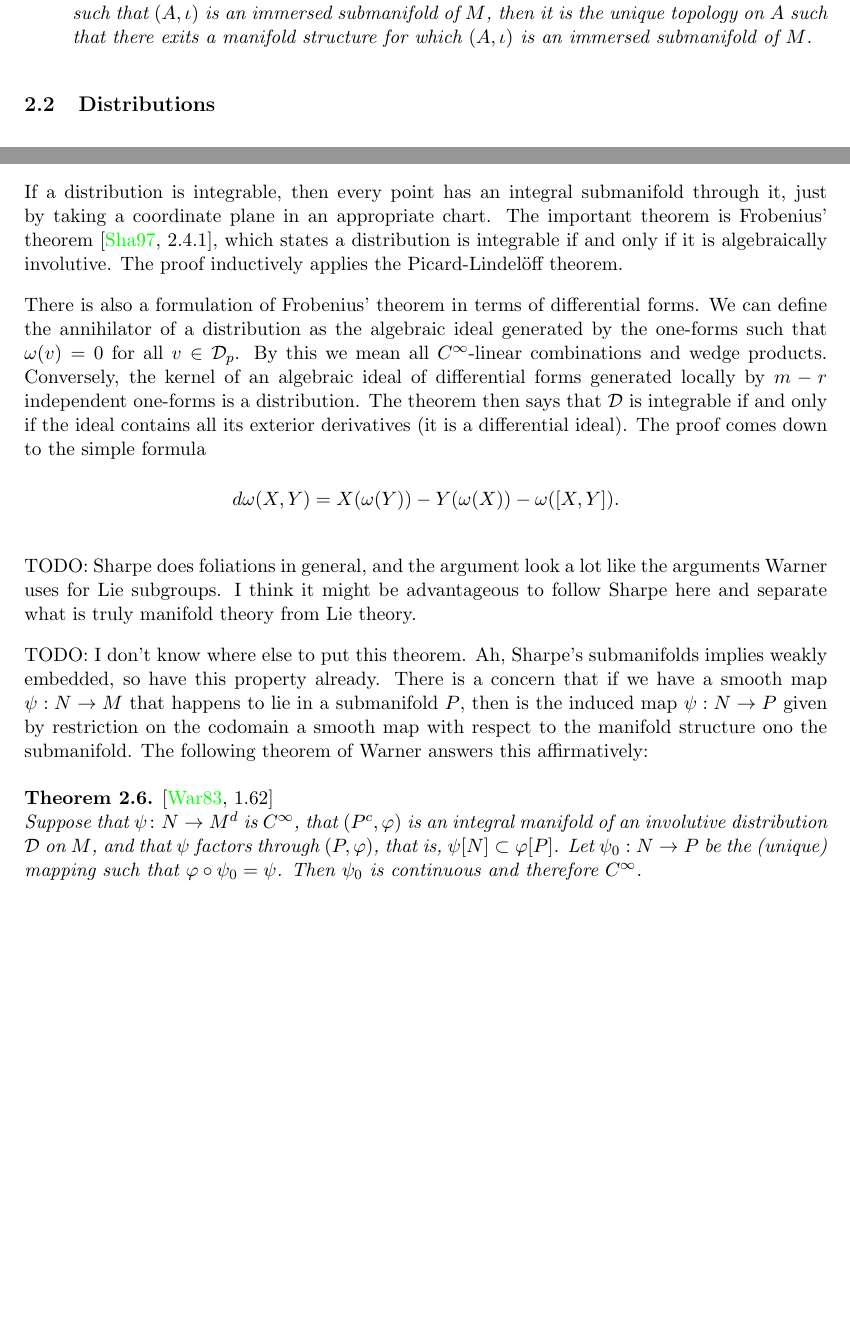
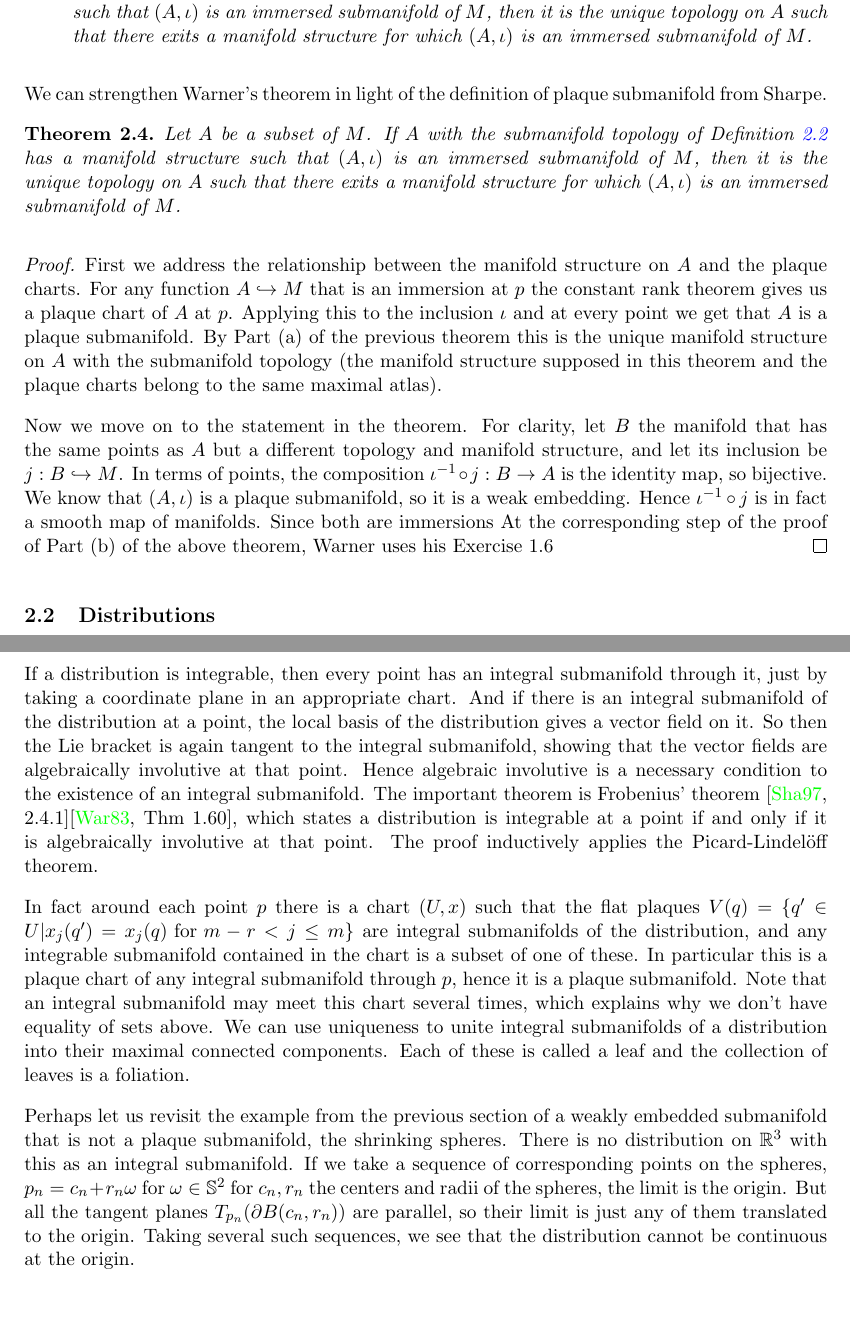
Before and after one commit to RossOgilvie/LieGroupSeminar, a LaTeX document (lie-groups.tex, which reads lg-1-preliminaries.tex): two parts of pages 5 and 6 of 17 before the commit and two parts of pages 5 and 7 of 18 after it, joined at a grey line, cut so that both start at the same text, the shorter picture padded with empty space. Compiled offline with pdfLaTeX.

Commit message:
Extended theorem on uniqueness of manifold structure to submanifold topology

```diff
--- a/lg-1-preliminaries.tex
+++ b/lg-1-preliminaries.tex
@@ -118,7 +120,24 @@ Warner addresses these concerns with the following theorem:
 \end{enumerate}
 \end{theorem}
 
+We can strengthen Warner's theorem in light of the definition of plaque submanifold from Sharpe.
+\begin{theorem}\label{thm:unique manifold structure}
+Let $A$ be a subset of $M$. If $A$ with the submanifold topology of Definition~\ref{def:plaque submanifold} has a manifold structure such that $(A,\iota)$ is an immersed submanifold of $M$, then it is the unique topology on $A$ such that there exits a manifold structure for which $(A,\iota)$ is an immersed submanifold of $M$.
+\end{theorem}
+\begin{proof}
+First we address the relationship between the manifold structure on $A$ and the plaque charts.
+For any function $A \hookrightarrow M$ that is an immersion at $p$ the constant rank theorem gives us a plaque chart of $A$ at $p$.
+Applying this to the inclusion $\iota$ and at every point we get that $A$ is a plaque submanifold.
+By Part (a) of the previous theorem this is the unique manifold structure on $A$ with the submanifold topology (the manifold structure supposed in this theorem and the plaque charts belong to the same maximal atlas).
 
+Now we move on to the statement in the theorem.
+For clarity, let $B$ the manifold that has the same points as $A$ but a different topology and manifold structure, and let its inclusion be $j : B \hookrightarrow M$.
+In terms of points, the composition $\iota^{-1} \circ j : B \to A$ is the identity map, so bijective.
+We know that $(A,\iota)$ is a plaque submanifold, so it is a weak embedding.
+Hence $\iota^{-1} \circ j$ is in fact a smooth map of manifolds.
+Since both are immersions
+At the corresponding step of the proof of Part (b) of the above theorem, Warner uses his Exercise~1.6
+\end{proof}
 
 
 \subsection{Distributions}
@@ -173,31 +198,34 @@ This is a contradiction.
 
 
 If a distribution is integrable, then every point has an integral submanifold through it, just by taking a coordinate plane in an appropriate chart.
-The important theorem is Frobenius' theorem~\cite[2.4.1]{Sharpe1997}, which states a distribution is integrable if and only if it is algebraically involutive.
+And if there is an integral submanifold of the distribution at a point, the local basis of the distribution gives a vector field on it.
+So then the Lie bracket is again tangent to the integral submanifold, showing that the vector fields are algebraically involutive at that point.
+Hence algebraic involutive is a necessary condition to the existence of an integral submanifold.
+The important theorem is Frobenius' theorem~\cite[2.4.1]{Sharpe1997}\cite[Thm~1.60]{Warner1983}, which states a distribution is integrable at a point if and only if it is algebraically involutive at that point.
 The proof inductively applies the Picard-Lindelöff theorem.
 
+In fact around each point $p$ there is a chart $(U,x)$ such that the flat plaques $V(q) = \{q' \in U | x_j(q') = x_j(q) \text{ for } m - r < j \leq m \}$ are integral submanifolds of the distribution, and any integrable submanifold contained in the chart is a subset of one of these.
+In particular this is a plaque chart of any integral submanifold through $p$, hence it is a plaque submanifold.
+Note that an integral submanifold may meet this chart several times, which explains why we don't have equality of sets above.
+We can use uniqueness to unite integral submanifolds of a distribution into their maximal connected components.
+Each of these is called a leaf and the collection of leaves is a foliation.
 
-There is also a formulation of Frobenius' theorem in terms of differential forms.
-We can define the annihilator of a distribution as the algebraic ideal generated by the one-forms such that $\omega(v) = 0$ for all $v \in \mathcal{D}_p$.
-By this we mean all $C^\infty$-linear combinations and wedge products.
-Conversely, the kernel of an algebraic ideal of differential forms generated locally by $m-r$ independent one-forms is a distribution.
-The theorem then says that $\mathcal{D}$ is integrable if and only if the ideal contains all its exterior derivatives (it is a differential ideal).
-The proof comes down to the simple formula
-\[
-d\omega(X,Y) = X(\omega(Y)) - Y(\omega(X)) - \omega([X,Y]).
-\]
-
-TODO: Sharpe does foliations in general, and the argument look a lot like the arguments Warner uses for Lie subgroups.
-I think it might be advantageous to follow Sharpe here and separate what is truly manifold theory from Lie theory.
+Perhaps let us revisit the example from the previous section of a weakly embedded submanifold that is not a plaque submanifold, the shrinking spheres.
+There is no distribution on $\bbR^3$ with this as an integral submanifold.
+If we take a sequence of corresponding points on the spheres, $p_n = c_n + r_n \omega$ for $\omega \in \bbS^2$ for $c_n,r_n$ the centers and radii of the spheres, the limit is the origin.
+But all the tangent planes $T_{p_n}(\partial B(c_n,r_n))$ are parallel, so their limit is just any of them translated to the origin.
+Taking several such sequences, we see that the distribution cannot be continuous at the origin.
 
 
-TODO: I don't know where else to put this theorem. Ah, Sharpe's submanifolds implies weakly embedded, so have this property already.
-There is a concern that if we have a smooth map $\psi: N \to M$ that happens to lie in a submanifold $P$, then is the induced map $\psi : N \to P$ given by restriction on the codomain a smooth map with respect to the manifold structure ono the submanifold.
-The following theorem of Warner answers this affirmatively:
-\begin{theorem}\label{theorem:cinfty}
-\textup{\cite[1.62]{Warner1983}}\\
-Suppose that $\psi \colon N \to M^d$ is $C^{\infty}$, that $(P^c,\varphi)$ is an integral manifold of an involutive distribution $\mathcal{D}$ on $M$, and that $\psi$ factors through $(P,\varphi)$, that is, $\psi[N] \subset \varphi[P]$. Let $\psi_0 : N \to P$ be the (unique) mapping such that $\varphi\circ \psi_0 = \psi$. Then $\psi_0$ is continuous and therefore $C^{\infty}$.
-\end{theorem}
+% There is also a formulation of Frobenius' theorem in terms of differential forms.
+% We can define the annihilator of a distribution as the algebraic ideal generated by the one-forms such that $\omega(v) = 0$ for all $v \in \mathcal{D}_p$.
+% By this we mean all $C^\infty$-linear combinations and wedge products.
+% Conversely, the kernel of an algebraic ideal of differential forms generated locally by $m-r$ independent one-forms is a distribution.
+% The theorem then says that $\mathcal{D}$ is integrable if and only if the ideal contains all its exterior derivatives (it is a differential ideal).
+% The proof comes down to the simple formula
+% \[
+% d\omega(X,Y) = X(\omega(Y)) - Y(\omega(X)) - \omega([X,Y]).
+% \]
 
 \subsection{Eigenvalues and Weights}
 
```
Also changed, not shown: lg-1-preliminaries.tex (28 more changed lines).
